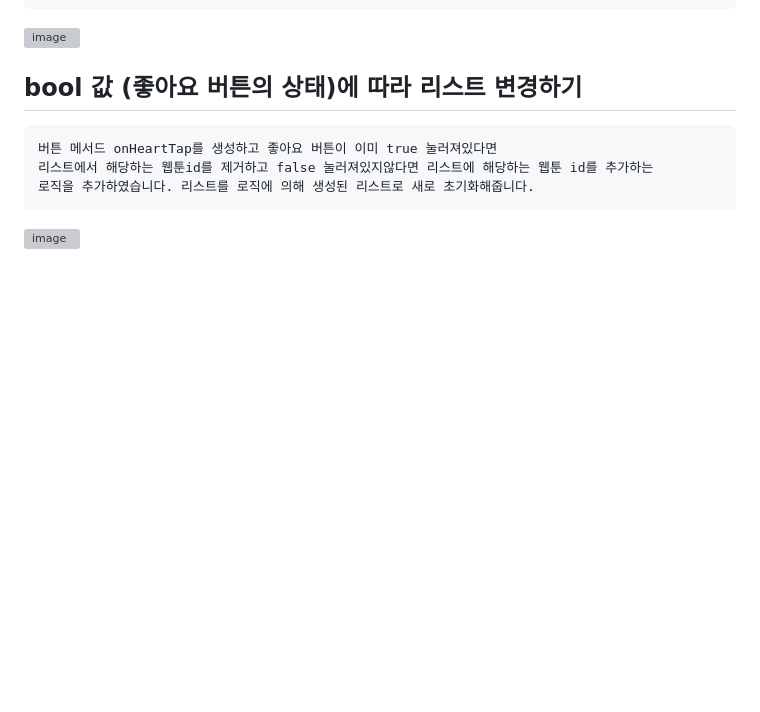
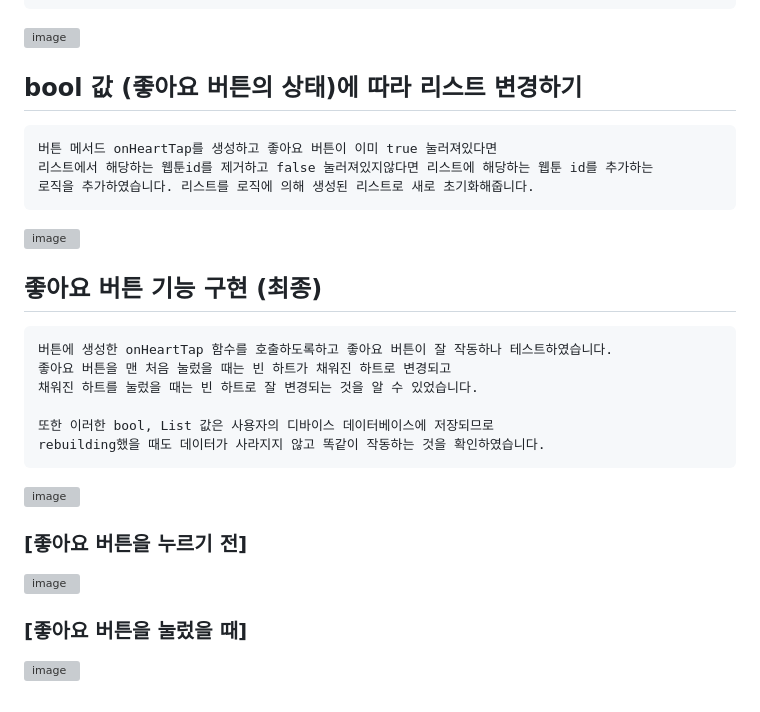
Before and after one commit to chihyeonwon/Flutter-WebToon, a Markdown page: README.md, the part around the change. Drawn GitHub-style; blank space fills up the shorter version; grey boxes are pictures that could not be loaded.

Commit message:
2023-02-05 좋아요 버튼 기능 구현 (최종)
버튼에 생성한 onHeartTap 함수를 호출하도록하고 좋아요 버튼이 잘 작동하나 테스트하였습니다.
좋아요 버튼을 맨 처음 눌렀을 때는 빈 하트가 채워진 하트로 변경되고
채워진 하트를 눌렀을 때는 빈 하트로 잘 변경되는 것을 알 수 있었습니다.

또한 이러한 bool, List 값은 사용자의 디바이스 데이터베이스에 저장되므로
rebuilding했을 때도 데이터가 사라지지 않고 똑같이 작동하는 것을 확인하였습니다.

````diff
--- a/README.md
+++ b/README.md
@@ -377,3 +377,20 @@ likedToons는 웹툰 id 리스트를 읽어서 likedToons에 저장하고 (getSt
 로직을 추가하였습니다. 리스트를 로직에 의해 생성된 리스트로 새로 초기화해줍니다.
 ```
 ![image](https://user-images.githubusercontent.com/58906858/216799577-8099cf67-56bf-4746-894d-e44867d67e35.png)
+
+## 좋아요 버튼 기능 구현 (최종)
+```
+버튼에 생성한 onHeartTap 함수를 호출하도록하고 좋아요 버튼이 잘 작동하나 테스트하였습니다.
+좋아요 버튼을 맨 처음 눌렀을 때는 빈 하트가 채워진 하트로 변경되고
+채워진 하트를 눌렀을 때는 빈 하트로 잘 변경되는 것을 알 수 있었습니다.
+
+또한 이러한 bool, List 값은 사용자의 디바이스 데이터베이스에 저장되므로
+rebuilding했을 때도 데이터가 사라지지 않고 똑같이 작동하는 것을 확인하였습니다.
+```
+![image](https://user-images.githubusercontent.com/58906858/216799591-4487c24d-52a7-487a-a66d-7240507218f4.png)
+
+### [좋아요 버튼을 누르기 전]
+![image](https://user-images.githubusercontent.com/58906858/216799654-f1a2565d-f4e7-4926-969a-42d96abe8067.png)
+
+### [좋아요 버튼을 눌렀을 때]
+![image](https://user-images.githubusercontent.com/58906858/216799664-d735f388-f72a-4dc8-aeb0-5e0053b66b04.png)
````
